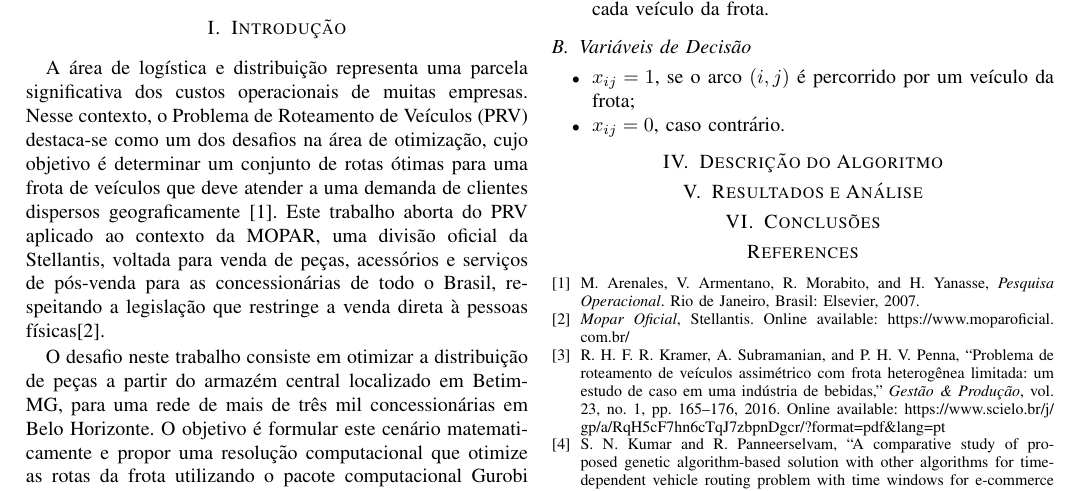
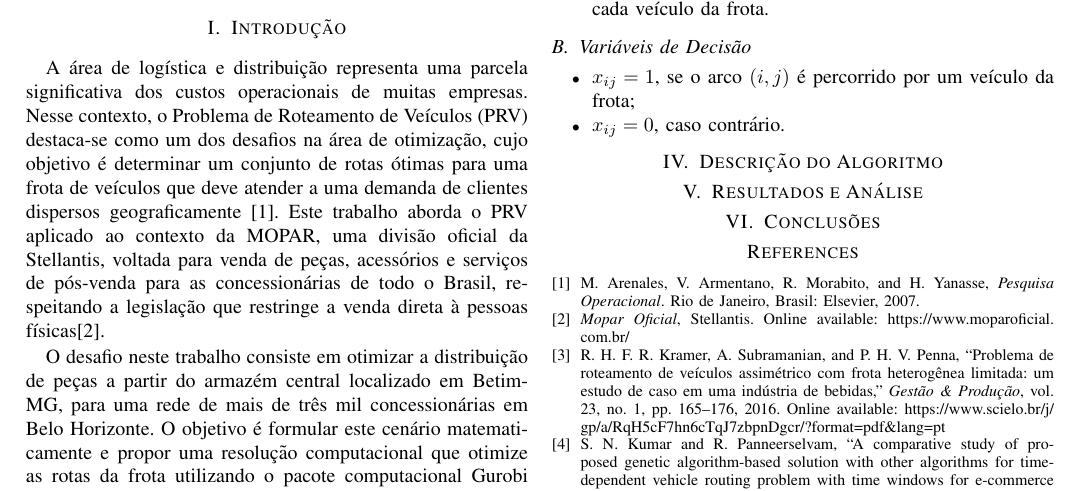
Before and after one commit to lucxshmp/TrabalhoPesquisaOperacional, a LaTeX paper (relatorio.tex): part of the page, cut so that both start at the same text. Compiled offline with pdfLaTeX.

Commit message:
Corrigindo erros de portugues

```diff
--- a/relatorio.tex
+++ b/relatorio.tex
@@ -51,7 +51,7 @@ A área de logística e distribuição representa uma parcela significativa dos
 Nesse contexto, o Problema de Roteamento de Veículos (PRV) destaca-se como um dos
 desafios na área de otimização, cujo objetivo é determinar um conjunto de rotas
 ótimas para uma frota de veículos que deve atender a uma demanda de clientes
-dispersos geograficamente \cite{livro}. Este trabalho aborta do PRV aplicado ao contexto da MOPAR,
+dispersos geograficamente \cite{livro}. Este trabalho aborda o PRV aplicado ao contexto da MOPAR,
 uma divisão oficial da Stellantis, voltada para venda de peças, acessórios e serviços de pós-venda para as concessionárias
 de todo o Brasil, respeitando a legislação que restringe a venda direta à pessoas físicas\cite{mopar}.
 
```
Also changed, not shown: relatorio.pdf.
